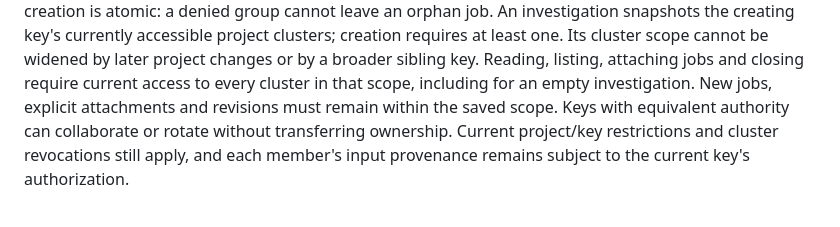
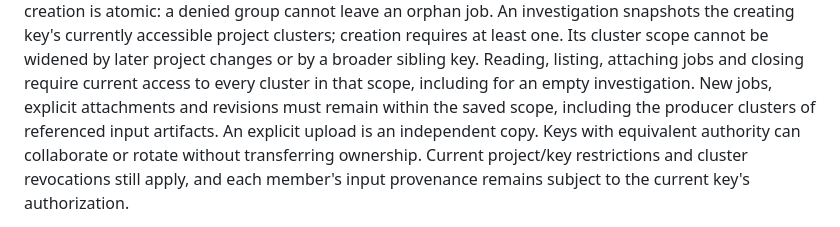
Before and after one commit to schmitfe/compute-relay, a Markdown page: docs/investigations.md, the part around the change. Rendered like a GitHub page.

```diff
--- a/docs/investigations.md
+++ b/docs/investigations.md
@@ -48,7 +48,8 @@ currently accessible project clusters; creation requires at least one. Its clust
 project changes or by a broader sibling key. Reading, listing, attaching jobs and
 closing require current access to every cluster in that scope, including for an
 empty investigation. New jobs, explicit attachments and revisions must remain
-within the saved scope. Keys with equivalent authority can collaborate or rotate
+within the saved scope, including the producer clusters of referenced input
+artifacts. An explicit upload is an independent copy. Keys with equivalent authority can collaborate or rotate
 without transferring ownership. Current project/key restrictions and cluster
 revocations still apply, and each member's input provenance remains subject to
 the current key's authorization.
```
Also changed, not shown: docs/runtime.md (+22 -0 lines).
